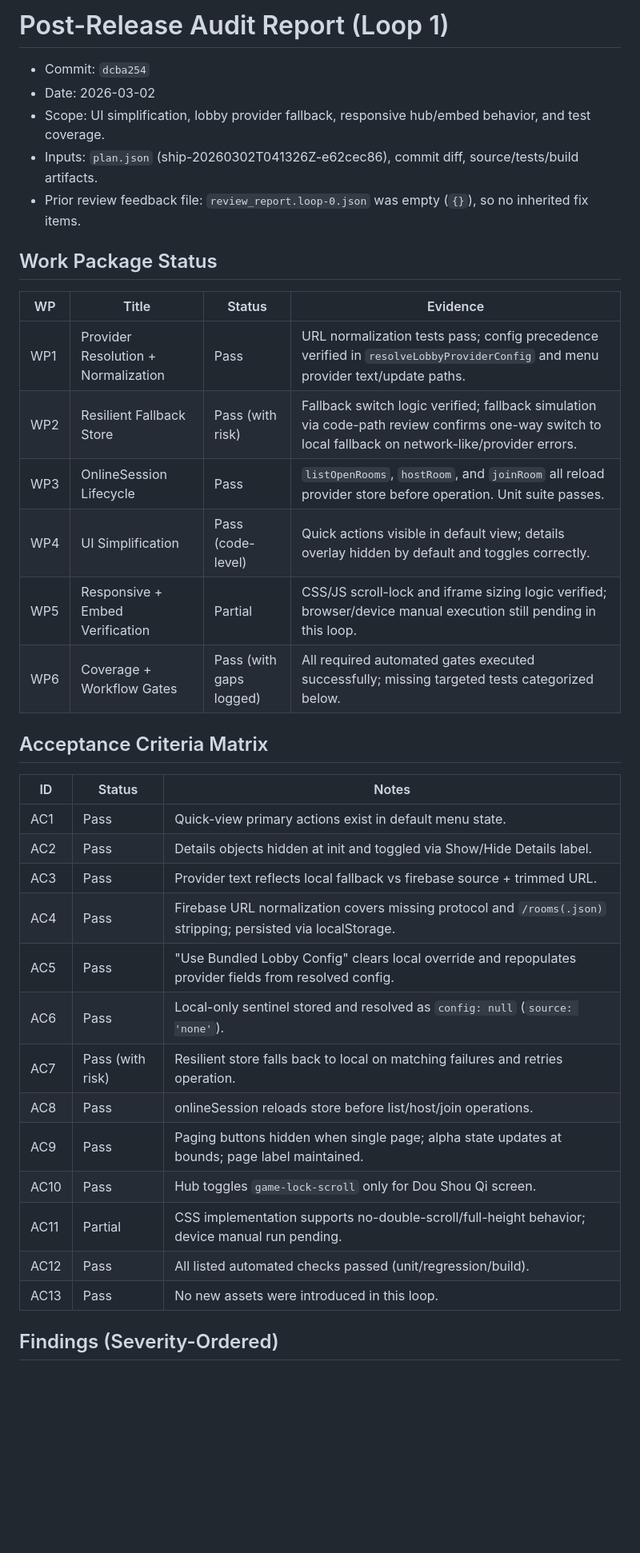
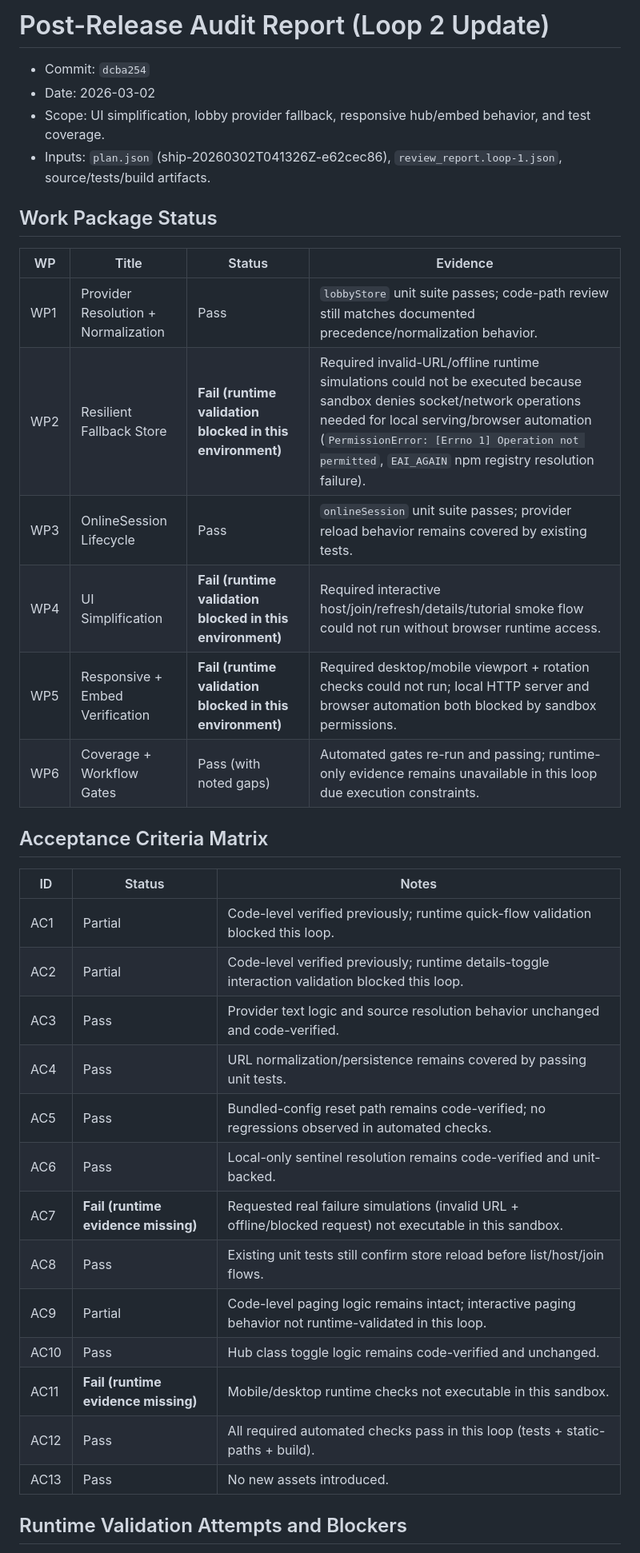
Before and after one commit to UpcaseM/arcade-game-hub, a Markdown page: docs/audits/post-release-audit-dcba254-loop1.md, the part around one of its changes. Shown at 80% size. GitHub-like rendering; blank space fills up the shorter version.

```diff
--- a/docs/audits/post-release-audit-dcba254-loop1.md
+++ b/docs/audits/post-release-audit-dcba254-loop1.md
@@ -1,39 +1,38 @@
-# Post-Release Audit Report (Loop 1)
+# Post-Release Audit Report (Loop 2 Update)
 
 - Commit: `dcba254`
 - Date: 2026-03-02
 - Scope: UI simplification, lobby provider fallback, responsive hub/embed behavior, and test coverage.
-- Inputs: `plan.json` (ship-20260302T041326Z-e62cec86), commit diff, source/tests/build artifacts.
-- Prior review feedback file: `review_report.loop-0.json` was empty (`{}`), so no inherited fix items.
+- Inputs: `plan.json` (ship-20260302T041326Z-e62cec86), `review_report.loop-1.json`, source/tests/build artifacts.
 
 ## Work Package Status
 
 | WP | Title | Status | Evidence |
 |---|---|---|---|
-| WP1 | Provider Resolution + Normalization | Pass | URL normalization tests pass; config precedence verified in `resolveLobbyProviderConfig` and menu provider text/update paths. |
-| WP2 | Resilient Fallback Store | Pass (with risk) | Fallback switch logic verified; fallback simulation via code-path review confirms one-way switch to local fallback on network-like/provider errors. |
-| WP3 | OnlineSession Lifecycle | Pass | `listOpenRooms`, `hostRoom`, and `joinRoom` all reload provider store before operation. Unit suite passes. |
-| WP4 | UI Simplification | Pass (code-level) | Quick actions visible in default view; details overlay hidden by default and toggles correctly. |
-| WP5 | Responsive + Embed Verification | Partial | CSS/JS scroll-lock and iframe sizing logic verified; browser/device manual execution still pending in this loop. |
-| WP6 | Coverage + Workflow Gates | Pass (with gaps logged) | All required automated gates executed successfully; missing targeted tests categorized below. |
+| WP1 | Provider Resolution + Normalization | Pass | `lobbyStore` unit suite passes; code-path review still matches documented precedence/normalization behavior. |
+| WP2 | Resilient Fallback Store | **Fail (runtime validation blocked in this environment)** | Required invalid-URL/offline runtime simulations could not be executed because sandbox denies socket/network operations needed for local serving/browser automation (`PermissionError: [Errno 1] Operation not permitted`, `EAI_AGAIN` npm registry resolution failure). |
+| WP3 | OnlineSession Lifecycle | Pass | `onlineSession` unit suite passes; provider reload behavior remains covered by existing tests. |
+| WP4 | UI Simplification | **Fail (runtime validation blocked in this environment)** | Required interactive host/join/refresh/details/tutorial smoke flow could not run without browser runtime access. |
+| WP5 | Responsive + Embed Verification | **Fail (runtime validation blocked in this environment)** | Required desktop/mobile viewport + rotation checks could not run; local HTTP server and browser automation both blocked by sandbox permissions. |
+| WP6 | Coverage + Workflow Gates | Pass (with noted gaps) | Automated gates re-run and passing; runtime-only evidence remains unavailable in this loop due execution constraints. |
 
 ## Acceptance Criteria Matrix
 
 | ID | Status | Notes |
 |---|---|---|
-| AC1 | Pass | Quick-view primary actions exist in default menu state. |
-| AC2 | Pass | Details objects hidden at init and toggled via Show/Hide Details label. |
-| AC3 | Pass | Provider text reflects local fallback vs firebase source + trimmed URL. |
-| AC4 | Pass | Firebase URL normalization covers missing protocol and `/rooms(.json)` stripping; persisted via localStorage. |
-| AC5 | Pass | "Use Bundled Lobby Config" clears local override and repopulates provider fields from resolved config. |
-| AC6 | Pass | Local-only sentinel stored and resolved as `config: null` (`source: 'none'`). |
-| AC7 | Pass (with risk) | Resilient store falls back to local on matching failures and retries operation. |
-| AC8 | Pass | onlineSession reloads store before list/host/join operations. |
-| AC9 | Pass | Paging buttons hidden when single page; alpha state updates at bounds; page label maintained. |
-| AC10 | Pass | Hub toggles `game-lock-scroll` only for Dou Shou Qi screen. |
-| AC11 | Partial | CSS implementation supports no-double-scroll/full-height behavior; device manual run pending. |
-| AC12 | Pass | All listed automated checks passed (unit/regression/build). |
-| AC13 | Pass | No new assets were introduced in this loop. |
+| AC1 | Partial | Code-level verified previously; runtime quick-flow validation blocked this loop. |
+| AC2 | Partial | Code-level verified previously; runtime details-toggle interaction validation blocked this loop. |
+| AC3 | Pass | Provider text logic and source resolution behavior unchanged and code-verified. |
+| AC4 | Pass | URL normalization/persistence remains covered by passing unit tests. |
+| AC5 | Pass | Bundled-config reset path remains code-verified; no regressions observed in automated checks. |
+| AC6 | Pass | Local-only sentinel resolution remains code-verified and unit-backed. |
+| AC7 | **Fail (runtime evidence missing)** | Requested real failure simulations (invalid URL + offline/blocked request) not executable in this sandbox. |
+| AC8 | Pass | Existing unit tests still confirm store reload before list/host/join flows. |
+| AC9 | Partial | Code-level paging logic remains intact; interactive paging behavior not runtime-validated in this loop. |
+| AC10 | Pass | Hub class toggle logic remains code-verified and unchanged. |
+| AC11 | **Fail (runtime evidence missing)** | Mobile/desktop runtime checks not executable in this sandbox. |
+| AC12 | Pass | All required automated checks pass in this loop (tests + static-paths + build). |
+| AC13 | Pass | No new assets introduced. |
 
-## Findings (Severity-Ordered)
+## Runtime Validation Attempts and Blockers
 
```
Also changed, not shown: other parts of docs/audits/post-release-audit-dcba254-loop1.md (+23 -33 lines).
